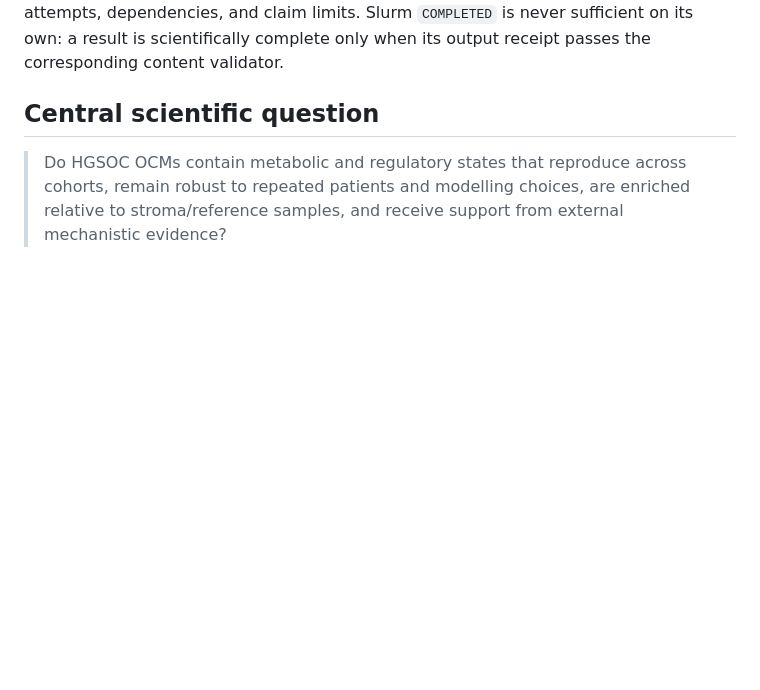
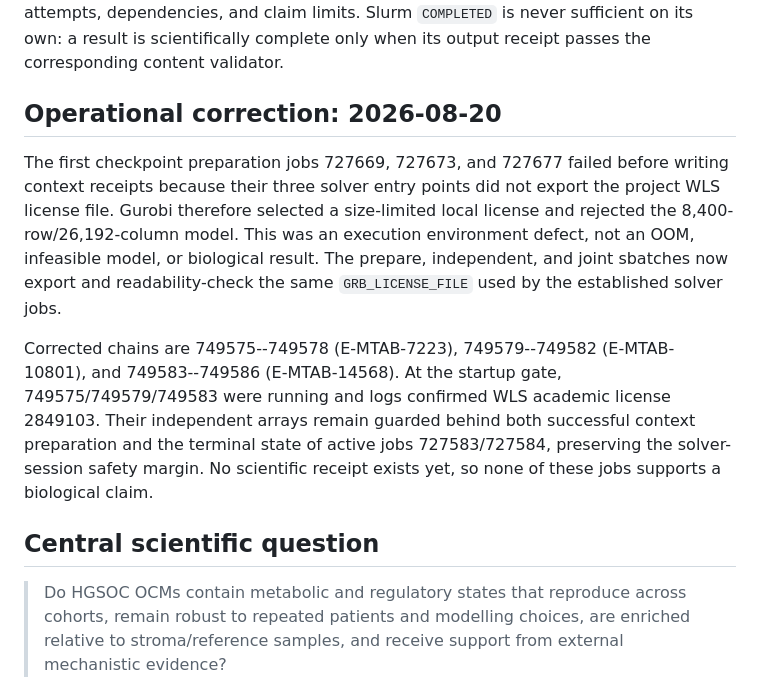
Before and after one commit to xm2325/hgsoc_corneto, a Markdown page: docs/hgsoc_corneto_research_status.md, the part around one of its changes. Drawn GitHub-style; blank space fills up the shorter version.

Commit message:
Record corrected metabolic checkpoint restart

```diff
--- a/docs/hgsoc_corneto_research_status.md
+++ b/docs/hgsoc_corneto_research_status.md
@@ -5,6 +5,24 @@ truth for scientific scope, completed evidence, queued analyses, failed
 attempts, dependencies, and claim limits. Slurm `COMPLETED` is never sufficient
 on its own: a result is scientifically complete only when its output receipt
 passes the corresponding content validator.
+
+## Operational correction: 2026-08-20
+
+The first checkpoint preparation jobs 727669, 727673, and 727677 failed before
+writing context receipts because their three solver entry points did not export
+the project WLS license file. Gurobi therefore selected a size-limited local
+license and rejected the 8,400-row/26,192-column model. This was an execution
+environment defect, not an OOM, infeasible model, or biological result. The
+prepare, independent, and joint sbatches now export and readability-check the
+same `GRB_LICENSE_FILE` used by the established solver jobs.
+
+Corrected chains are 749575--749578 (E-MTAB-7223), 749579--749582
+(E-MTAB-10801), and 749583--749586 (E-MTAB-14568). At the startup gate,
+749575/749579/749583 were running and logs confirmed WLS academic license
+2849103. Their independent arrays remain guarded behind both successful context
+preparation and the terminal state of active jobs 727583/727584, preserving the
+solver-session safety margin. No scientific receipt exists yet, so none of
+these jobs supports a biological claim.
 
 ## Central scientific question
 
```
Also changed, not shown: other parts of docs/hgsoc_corneto_research_status.md (+1 -1 lines).
